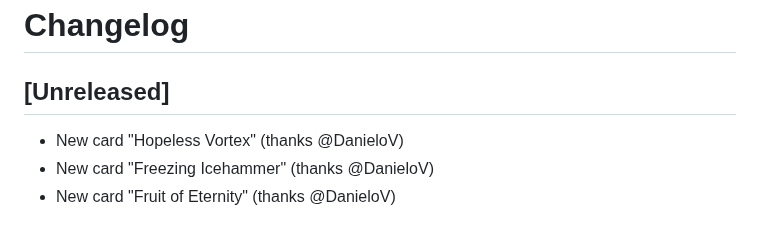
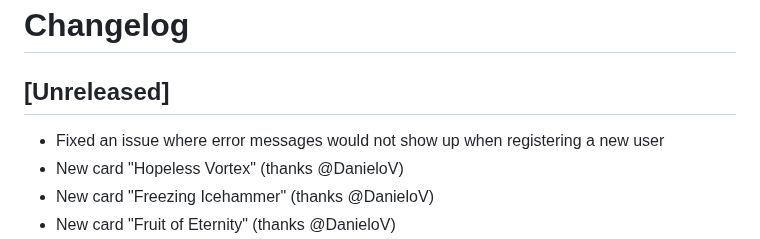
Before and after one commit to sindreslungaard/duel-masters, a Markdown page: CHANGELOG.md, the part around the change. GitHub-like rendering.

Commit message:
update changelog

```diff
--- a/CHANGELOG.md
+++ b/CHANGELOG.md
@@ -2,6 +2,7 @@
 
 ## [Unreleased]
 
+- Fixed an issue where error messages would not show up when registering a new user
 - New card "Hopeless Vortex" (thanks @DanieloV)
 - New card "Freezing Icehammer" (thanks @DanieloV)
 - New card "Fruit of Eternity" (thanks @DanieloV)
```
